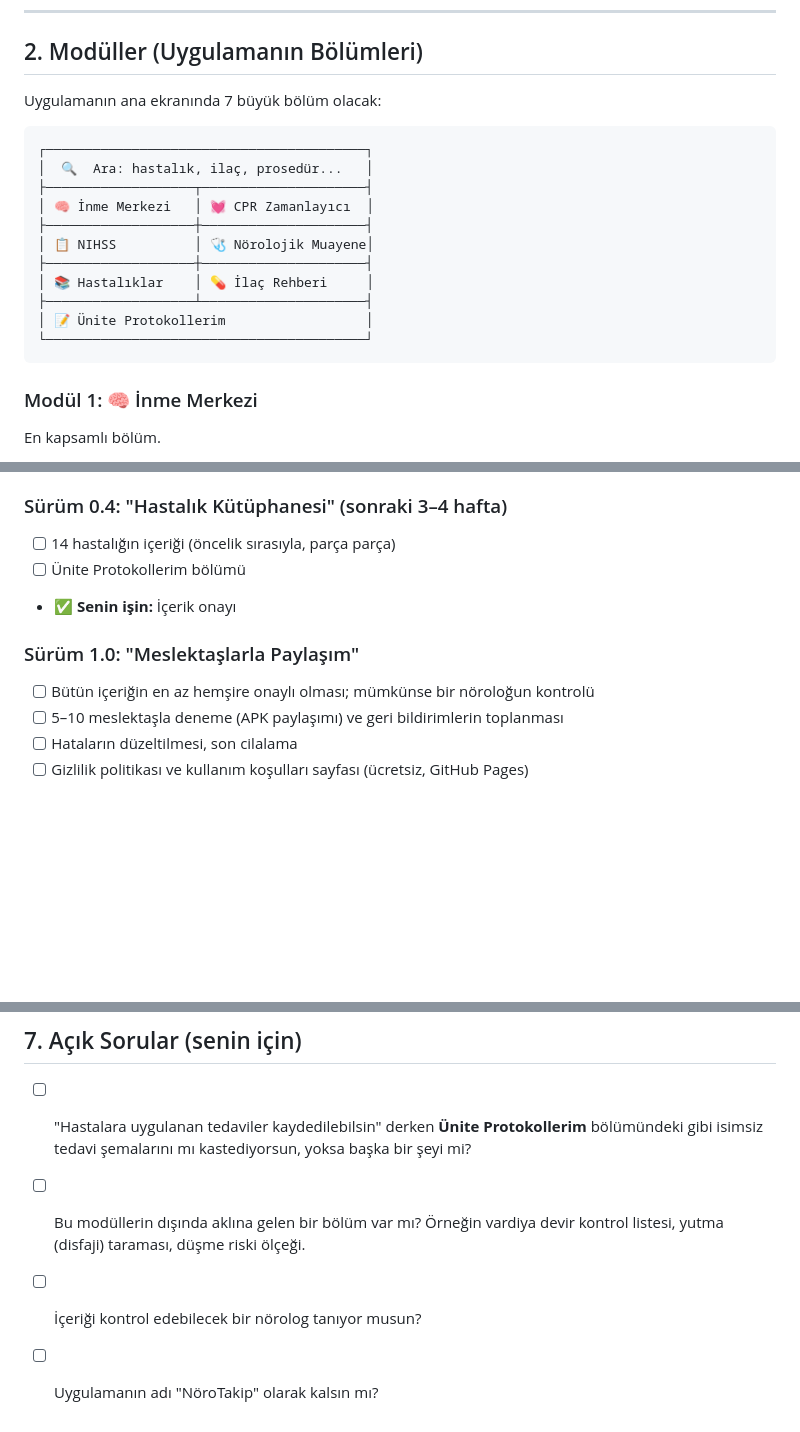
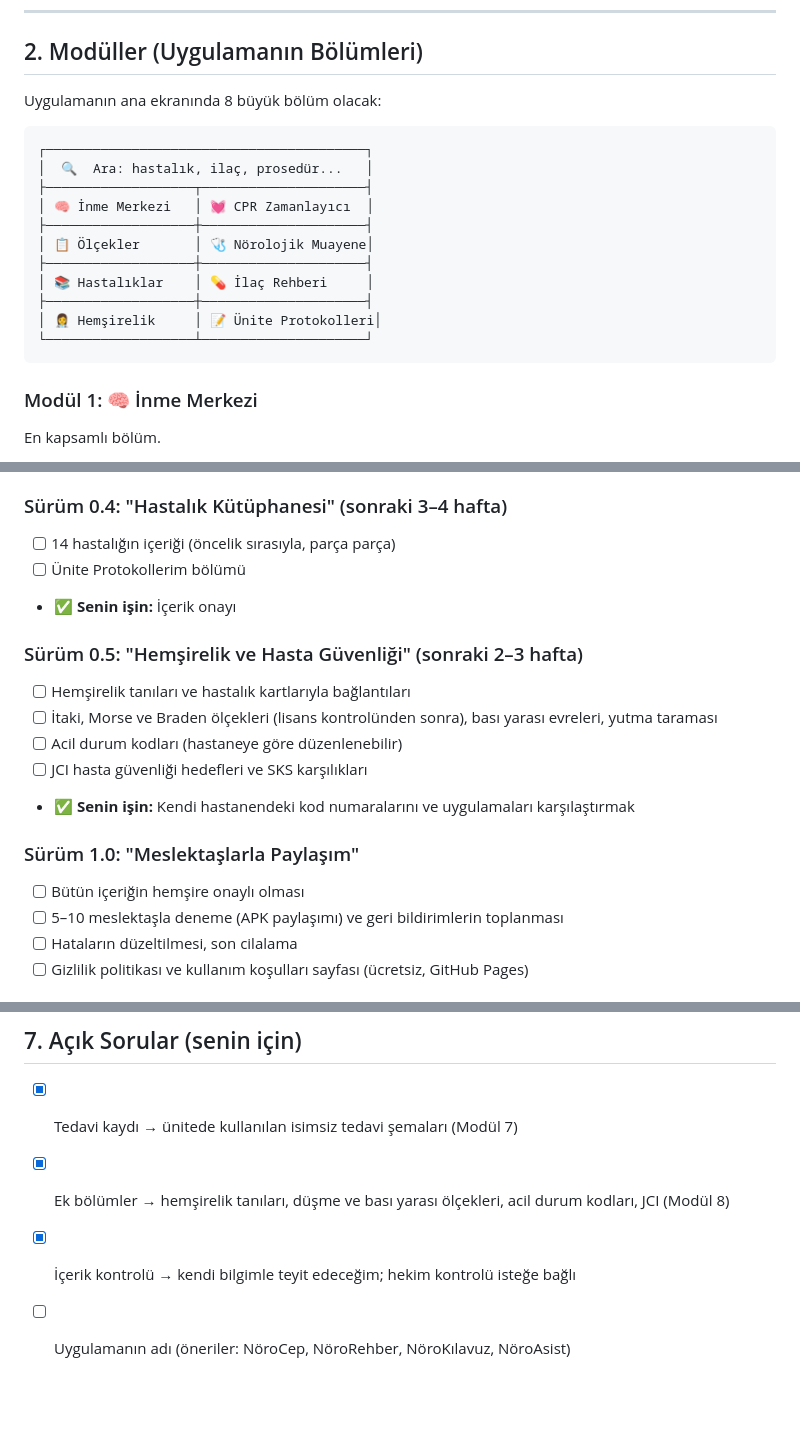
Before and after one commit to sezercankaynar/n-roTakip, a Markdown page: ROADMAP.md, 3 parts joined by grey strips. Drawn GitHub-style; blank space fills up the shorter version.

````diff
--- a/ROADMAP.md
+++ b/ROADMAP.md
@@ -44,7 +44,7 @@ Tıbbi bilgi yanlış olursa hastaya zarar verebilir. Bu yüzden şu kurallara u
 
 ## 2. Modüller (Uygulamanın Bölümleri)
 
-Uygulamanın ana ekranında 7 büyük bölüm olacak:
+Uygulamanın ana ekranında 8 büyük bölüm olacak:
 
 ```
 ┌─────────────────────────────────────────┐
@@ -52,12 +52,12 @@ Uygulamanın ana ekranında 7 büyük bölüm olacak:
 ├───────────────────┬─────────────────────┤
 │ 🧠 İnme Merkezi   │ 💓 CPR Zamanlayıcı  │
 ├───────────────────┼─────────────────────┤
-│ 📋 NIHSS          │ 🩺 Nörolojik Muayene│
+│ 📋 Ölçekler       │ 🩺 Nörolojik Muayene│
 ├───────────────────┼─────────────────────┤
 │ 📚 Hastalıklar    │ 💊 İlaç Rehberi     │
-├───────────────────┴─────────────────────┤
-│ 📝 Ünite Protokollerim                  │
-└─────────────────────────────────────────┘
+├───────────────────┼─────────────────────┤
+│ 👩‍⚕️ Hemşirelik     │ 📝 Ünite Protokolleri│
+└───────────────────┴─────────────────────┘
 ```
 
 ### Modül 1: 🧠 İnme Merkezi
@@ -212,8 +242,15 @@ Her ilaç için aynı düzende: **Etki mekanizması · Endikasyon · Hazırlanı
 - [ ] Ünite Protokollerim bölümü
 - ✅ **Senin işin:** İçerik onayı
 
+### Sürüm 0.5: "Hemşirelik ve Hasta Güvenliği" (sonraki 2–3 hafta)
+- [ ] Hemşirelik tanıları ve hastalık kartlarıyla bağlantıları
+- [ ] İtaki, Morse ve Braden ölçekleri (lisans kontrolünden sonra), bası yarası evreleri, yutma taraması
+- [ ] Acil durum kodları (hastaneye göre düzenlenebilir)
+- [ ] JCI hasta güvenliği hedefleri ve SKS karşılıkları
+- ✅ **Senin işin:** Kendi hastanendeki kod numaralarını ve uygulamaları karşılaştırmak
+
 ### Sürüm 1.0: "Meslektaşlarla Paylaşım"
-- [ ] Bütün içeriğin en az hemşire onaylı olması; mümkünse bir nöroloğun kontrolü
+- [ ] Bütün içeriğin hemşire onaylı olması
 - [ ] 5–10 meslektaşla deneme (APK paylaşımı) ve geri bildirimlerin toplanması
 - [ ] Hataların düzeltilmesi, son cilalama
 - [ ] Gizlilik politikası ve kullanım koşulları sayfası (ücretsiz, GitHub Pages)
@@ -280,7 +317,7 @@ Her hastalık veya ilaç kartı şu yolu izler:
 ---
 
 ## 7. Açık Sorular (senin için)
-- [ ] "Hastalara uygulanan tedaviler kaydedilebilsin" derken **Ünite Protokollerim** bölümündeki gibi isimsiz tedavi şemalarını mı kastediyorsun, yoksa başka bir şeyi mi?
-- [ ] Bu modüllerin dışında aklına gelen bir bölüm var mı? Örneğin vardiya devir kontrol listesi, yutma (disfaji) taraması, düşme riski ölçeği.
-- [ ] İçeriği kontrol edebilecek bir nörolog tanıyor musun?
-- [ ] Uygulamanın adı "NöroTakip" olarak kalsın mı?
+- [x] Tedavi kaydı → ünitede kullanılan isimsiz tedavi şemaları (Modül 7)
+- [x] Ek bölümler → hemşirelik tanıları, düşme ve bası yarası ölçekleri, acil durum kodları, JCI (Modül 8)
+- [x] İçerik kontrolü → kendi bilgimle teyit edeceğim; hekim kontrolü isteğe bağlı
+- [ ] Uygulamanın adı (öneriler: NöroCep, NöroRehber, NöroKılavuz, NöroAsist)
````
Also changed, not shown: other parts of ROADMAP.md (+34 -4 lines).
